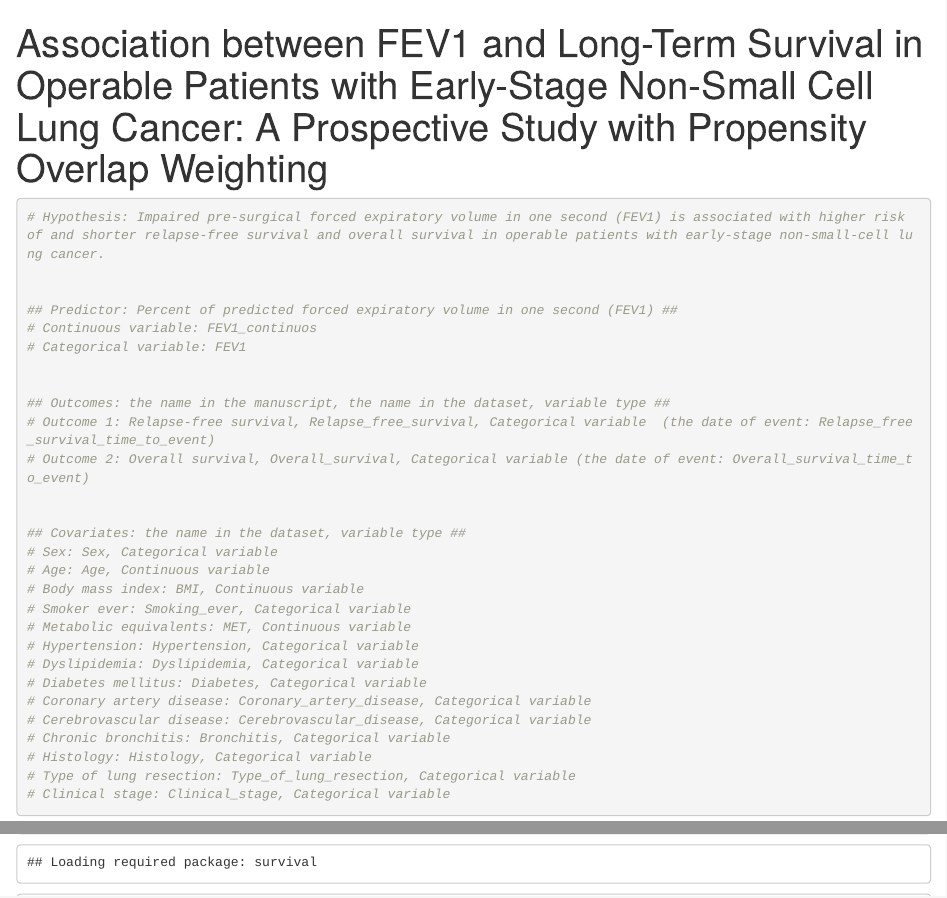
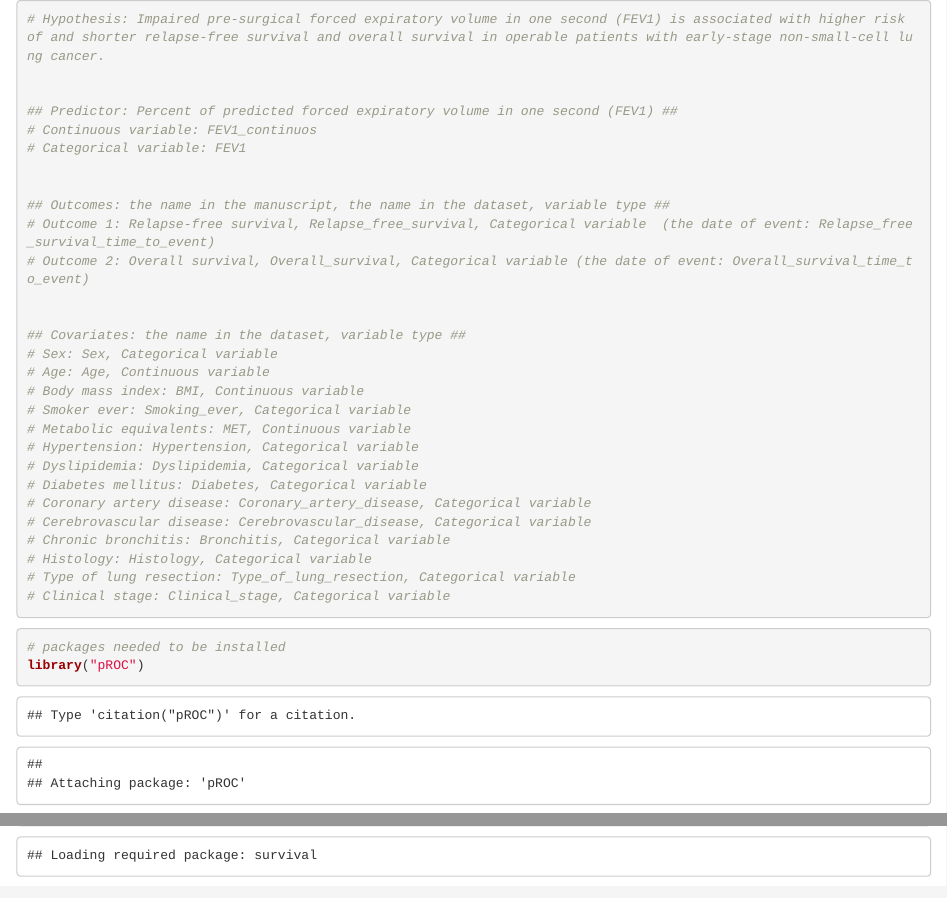
Before and after one commit to YSDun/FEV1, an R Markdown document (FEV1.Rmd): the page in a window 1100 px wide, from its top, and a second part further down, joined at a grey line. Rendered offline with R 4.5, knitr and Pandoc, with nearby package versions; code that draws random numbers runs with fixed seeds of ours; some code elsewhere in the file could not run offline.

Commit message:
Update FEV1.Rmd

```diff
--- a/FEV1.Rmd
+++ b/FEV1.Rmd
@@ -1,5 +1,5 @@
 ---
-title: "Association between FEV1 and Long-Term Survival in Operable Patients with Early-Stage Non-Small Cell Lung Cancer: A Prospective Study with Propensity Overlap Weighting"
+Title: "Forced Expiratory Volume in One Second and Survival in Operable Non-Small Cell Lung Cancer Patients"
 ---
 
 
```
